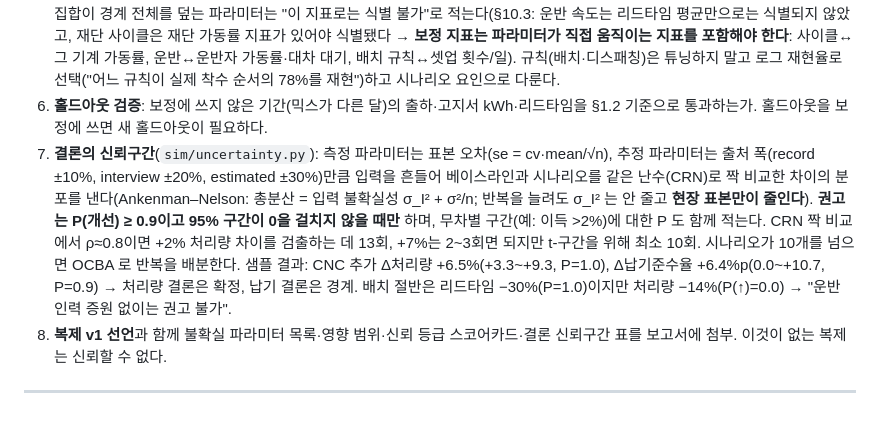
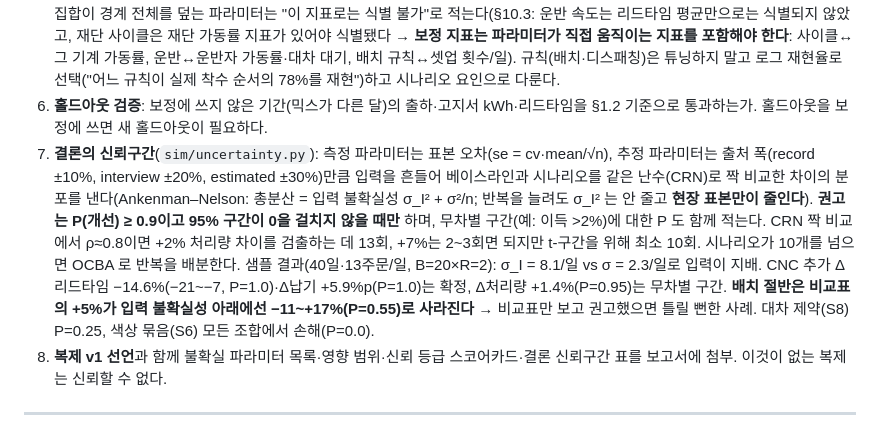
Before and after one commit to nottalggak/claude_mem, a Markdown page: factory-twin/docs/03_공장복제_명세서.md, the part around the change. Drawn GitHub-style.

```diff
--- a/factory-twin/docs/03_공장복제_명세서.md
+++ b/factory-twin/docs/03_공장복제_명세서.md
@@ -289,7 +289,7 @@
 5. **민감도**(`sim/sensitivity.py`, OAT ±20% → 필요 시 Morris r=10: 25요인 260회 × 3 seed): 상위 10개 파라미터를 2주 로깅·2차 방문에서 다시 잰다. 처리량 변동 <1%인 파라미터는 추정 유지 가능. 추가 측정 배분은 Song–Nelson 기여도(β_l²·s_l²/m_l)가 큰 입력부터: 표본 12→48이면 그 입력의 불확실성 sd 가 절반(예: 셋업 시간이 흔히 63% 기여).
 5a. **보정의 식별 가능성**(`sim/calibrate.py`, 근거 14): 조정하는 파라미터 수 ≤ 독립 검증 지표 수(5~6개: 처리량·WIP·리드타임 평균·P90·병목 가동률). 조정 대상은 C/D 등급만, 경계는 측정값 ± 출처 폭. 손실은 **χ² 눈금** = Σ((지표−관측)/se_관측)² + λ·Σ((θ−θ_meas)/se_θ)² (λ=1; 지표 오차를 관측 표준오차로, 파라미터 이동을 출처 폭으로 나눠 같은 눈금에 둔다 — 상대오차에 작은 λ를 곱하던 이전 형태는 벌점이 오차를 압도해 진짜 25% 이동도 1.0 근처로 끌려갔다). 측정 se 의 1~2배 이상 움직이면 구조 오류 의심, 경계에 닿으면 라우팅·버퍼 같은 **구조**를 다시 본다. 결과는 argmin 하나가 아니라 **적격 집합**(손실 최소 +2 이내 전부 ≈ 1σ)으로 보고하며, 적격 집합이 경계 전체를 덮는 파라미터는 "이 지표로는 식별 불가"로 적는다(§10.3: 운반 속도는 리드타임 평균만으로는 식별되지 않았고, 재단 사이클은 재단 가동률 지표가 있어야 식별됐다 → **보정 지표는 파라미터가 직접 움직이는 지표를 포함해야 한다**: 사이클↔그 기계 가동률, 운반↔운반자 가동률·대차 대기, 배치 규칙↔셋업 횟수/일). 규칙(배치·디스패칭)은 튜닝하지 말고 로그 재현율로 선택("어느 규칙이 실제 착수 순서의 78%를 재현")하고 시나리오 요인으로 다룬다.
 6. **홀드아웃 검증**: 보정에 쓰지 않은 기간(믹스가 다른 달)의 출하·고지서 kWh·리드타임을 §1.2 기준으로 통과하는가. 홀드아웃을 보정에 쓰면 새 홀드아웃이 필요하다.
-7. **결론의 신뢰구간**(`sim/uncertainty.py`): 측정 파라미터는 표본 오차(se = cv·mean/√n), 추정 파라미터는 출처 폭(record ±10%, interview ±20%, estimated ±30%)만큼 입력을 흔들어 베이스라인과 시나리오를 같은 난수(CRN)로 짝 비교한 차이의 분포를 낸다(Ankenman–Nelson: 총분산 = 입력 불확실성 σ_I² + σ²/n; 반복을 늘려도 σ_I² 는 안 줄고 **현장 표본만이 줄인다**). **권고는 P(개선) ≥ 0.9이고 95% 구간이 0을 걸치지 않을 때만** 하며, 무차별 구간(예: 이득 >2%)에 대한 P 도 함께 적는다. CRN 짝 비교에서 ρ≈0.8이면 +2% 처리량 차이를 검출하는 데 13회, +7%는 2~3회면 되지만 t-구간을 위해 최소 10회. 시나리오가 10개를 넘으면 OCBA 로 반복을 배분한다. 샘플 결과: CNC 추가 Δ처리량 +6.5%(+3.3~+9.3, P=1.0), Δ납기준수율 +6.4%p(0.0~+10.7, P=0.9) → 처리량 결론은 확정, 납기 결론은 경계. 배치 절반은 리드타임 −30%(P=1.0)이지만 처리량 −14%(P(↑)=0.0) → "운반 인력 증원 없이는 권고 불가".
+7. **결론의 신뢰구간**(`sim/uncertainty.py`): 측정 파라미터는 표본 오차(se = cv·mean/√n), 추정 파라미터는 출처 폭(record ±10%, interview ±20%, estimated ±30%)만큼 입력을 흔들어 베이스라인과 시나리오를 같은 난수(CRN)로 짝 비교한 차이의 분포를 낸다(Ankenman–Nelson: 총분산 = 입력 불확실성 σ_I² + σ²/n; 반복을 늘려도 σ_I² 는 안 줄고 **현장 표본만이 줄인다**). **권고는 P(개선) ≥ 0.9이고 95% 구간이 0을 걸치지 않을 때만** 하며, 무차별 구간(예: 이득 >2%)에 대한 P 도 함께 적는다. CRN 짝 비교에서 ρ≈0.8이면 +2% 처리량 차이를 검출하는 데 13회, +7%는 2~3회면 되지만 t-구간을 위해 최소 10회. 시나리오가 10개를 넘으면 OCBA 로 반복을 배분한다. 샘플 결과(40일·13주문/일, B=20×R=2): σ_I = 8.1/일 vs σ = 2.3/일로 입력이 지배. CNC 추가 Δ리드타임 −14.6%(−21~−7, P=1.0)·Δ납기 +5.9%p(P=1.0)는 확정, Δ처리량 +1.4%(P=0.95)는 무차별 구간. **배치 절반은 비교표의 +5%가 입력 불확실성 아래에선 −11~+17%(P=0.55)로 사라진다** → 비교표만 보고 권고했으면 틀릴 뻔한 사례. 대차 제약(S8) P=0.25, 색상 묶음(S6) 모든 조합에서 손해(P=0.0).
 8. **복제 v1 선언**과 함께 불확실 파라미터 목록·영향 범위·신뢰 등급 스코어카드·결론 신뢰구간 표를 보고서에 첨부. 이것이 없는 복제는 신뢰할 수 없다.
 
 ---
```
Also changed, not shown: factory-twin/docs/00_종합보고서.md (+1 -1 lines), 1 other file.
